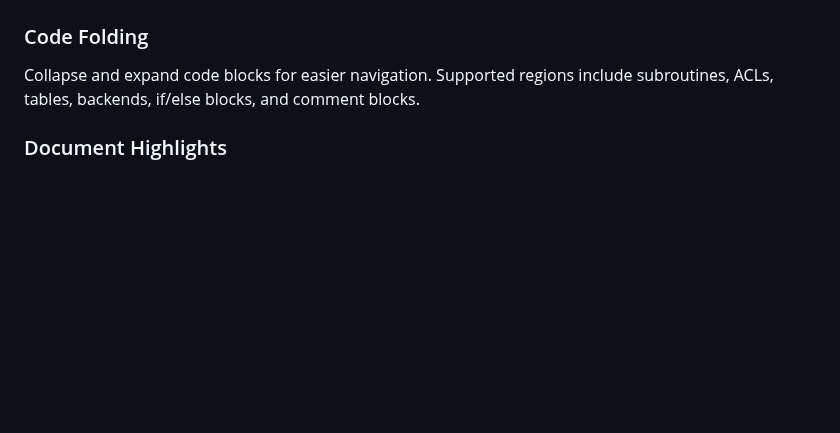
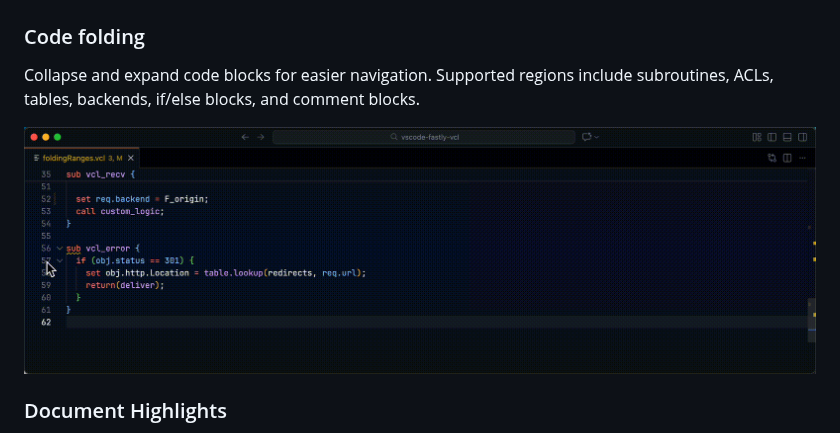
Before and after one commit to fastly/vscode-fastly-vcl, a Markdown page: README.md, the part around the change. Drawn GitHub-style; pictures changed too: images/code-folding.gif (added); blank space fills up the shorter version.

```diff
--- a/README.md
+++ b/README.md
@@ -54,9 +54,11 @@ Find all references to ACLs, tables, backends, and subroutines, local variables,
 
 ![Find all references](images/find-all-references.gif)
 
-### Code Folding
+### Code folding
 
 Collapse and expand code blocks for easier navigation. Supported regions include subroutines, ACLs, tables, backends, if/else blocks, and comment blocks.
+
+![Code folding](images/code-folding.gif)
 
 ### Document Highlights
 
```
Also changed, not shown: 2 other files.
